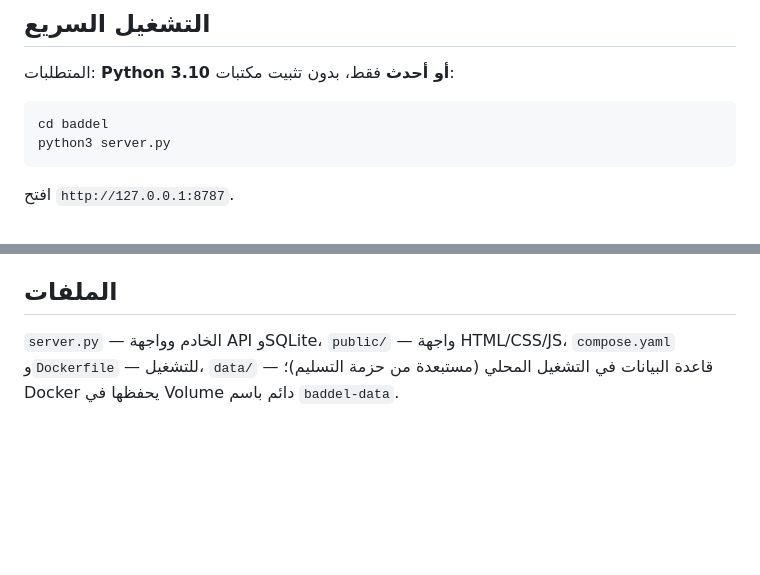
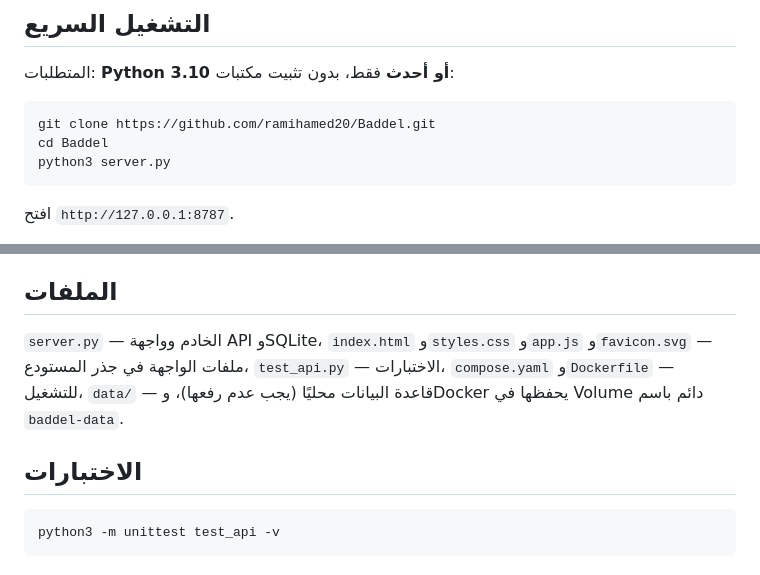
Before and after one commit to ramihamed20/Baddel, a Markdown page: README.md, 2 parts joined by grey strips. Drawn GitHub-style; blank space fills up the shorter version.

Commit message:
Document correct repository layout and test command

````diff
--- a/README.md
+++ b/README.md
@@ -19,7 +19,8 @@
 المتطلبات: **Python 3.10 أو أحدث** فقط، بدون تثبيت مكتبات:
 
 ```bash
-cd baddel
+git clone https://github.com/ramihamed20/Baddel.git
+cd Baddel
 python3 server.py
 ```
 
@@ -72,4 +73,10 @@ docker compose up -d --build
 
 ## الملفات
 
-`server.py` — الخادم وواجهة API وSQLite، `public/` — واجهة HTML/CSS/JS، `compose.yaml` و`Dockerfile` — للتشغيل، `data/` — قاعدة البيانات في التشغيل المحلي (مستبعدة من حزمة التسليم)؛ Docker يحفظها في Volume دائم باسم `baddel-data`.
+`server.py` — الخادم وواجهة API وSQLite، `index.html` و`styles.css` و`app.js` و`favicon.svg` — ملفات الواجهة في جذر المستودع، `test_api.py` — الاختبارات، `compose.yaml` و`Dockerfile` — للتشغيل، `data/` — قاعدة البيانات محليًا (يجب عدم رفعها)، وDocker يحفظها في Volume دائم باسم `baddel-data`.
+
+## الاختبارات
+
+```bash
+python3 -m unittest test_api -v
+```
````
